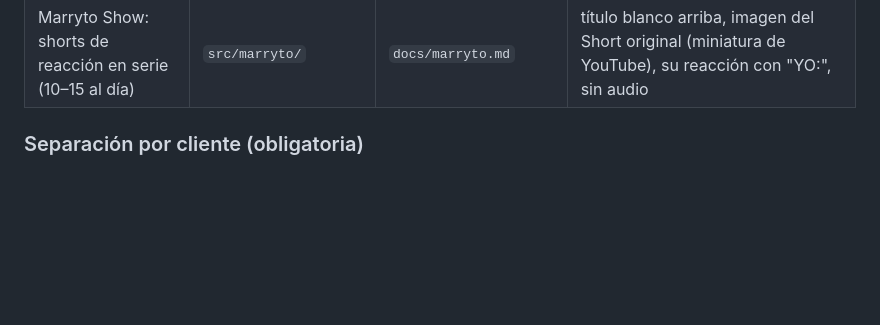
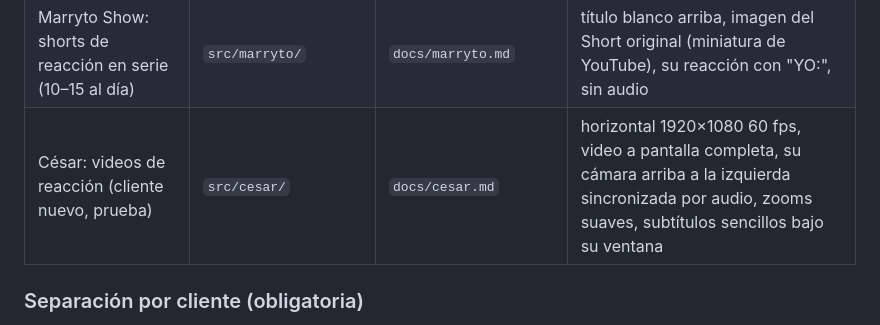
Before and after one commit to angelbricordova-dot/EDICION-DE-VIDEO, a Markdown page: CLAUDE.md, the part around the change. Rendered like a GitHub page; blank space fills up the shorter version.

Commit message:
César: guía y fila en CLAUDE.md
Co-Authored-By: Claude Opus 5.5 <noreply@anthropic.com>
Claude-Session: https://claude.ai/code/session_01T6cVEc7UhQ41nRTeKbPPTe

```diff
--- a/CLAUDE.md
+++ b/CLAUDE.md
@@ -89,6 +89,7 @@ copiar este archivo y la carpeta `.claude/skills/` allá.
 | Shimon Geek (YouTube, anime, cliente nuevo) | `src/shimon/` (por crear) | `docs/shimon.md` | videos largos 16:9 de opinión de anime, poca cámara, escenas/imágenes del anime, memes, fondos de papel y cuadros, su avatar Itadori |
 | Katia (agencia, España): reels de coach de fuerza | `src/katia/` | `docs/katia.md` | coach a cámara, un corte por frase, subtítulo de una palabra Montserrat, rosa #AD3158 y azul #8AD2D1, títulos de lista, cierre RESET |
 | Marryto Show: shorts de reacción en serie (10–15 al día) | `src/marryto/` | `docs/marryto.md` | título blanco arriba, imagen del Short original (miniatura de YouTube), su reacción con "YO:", sin audio |
+| César: videos de reacción (cliente nuevo, prueba) | `src/cesar/` | `docs/cesar.md` | horizontal 1920×1080 60 fps, video a pantalla completa, su cámara arriba a la izquierda sincronizada por audio, zooms suaves, subtítulos sencillos bajo su ventana |
 
 ### Separación por cliente (obligatoria)
 
```
Also changed, not shown: docs/cesar.md (added, +34 -0 lines).
